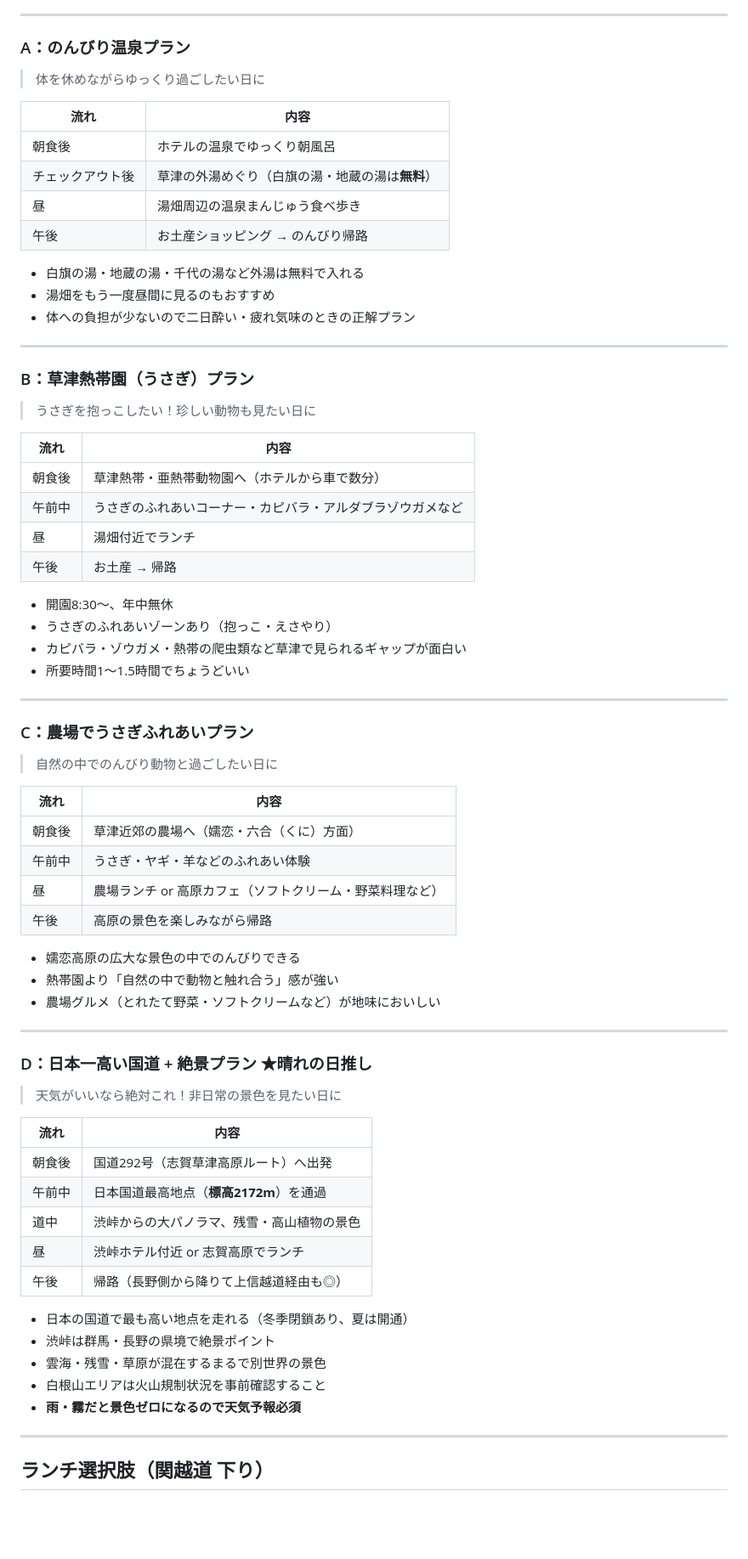
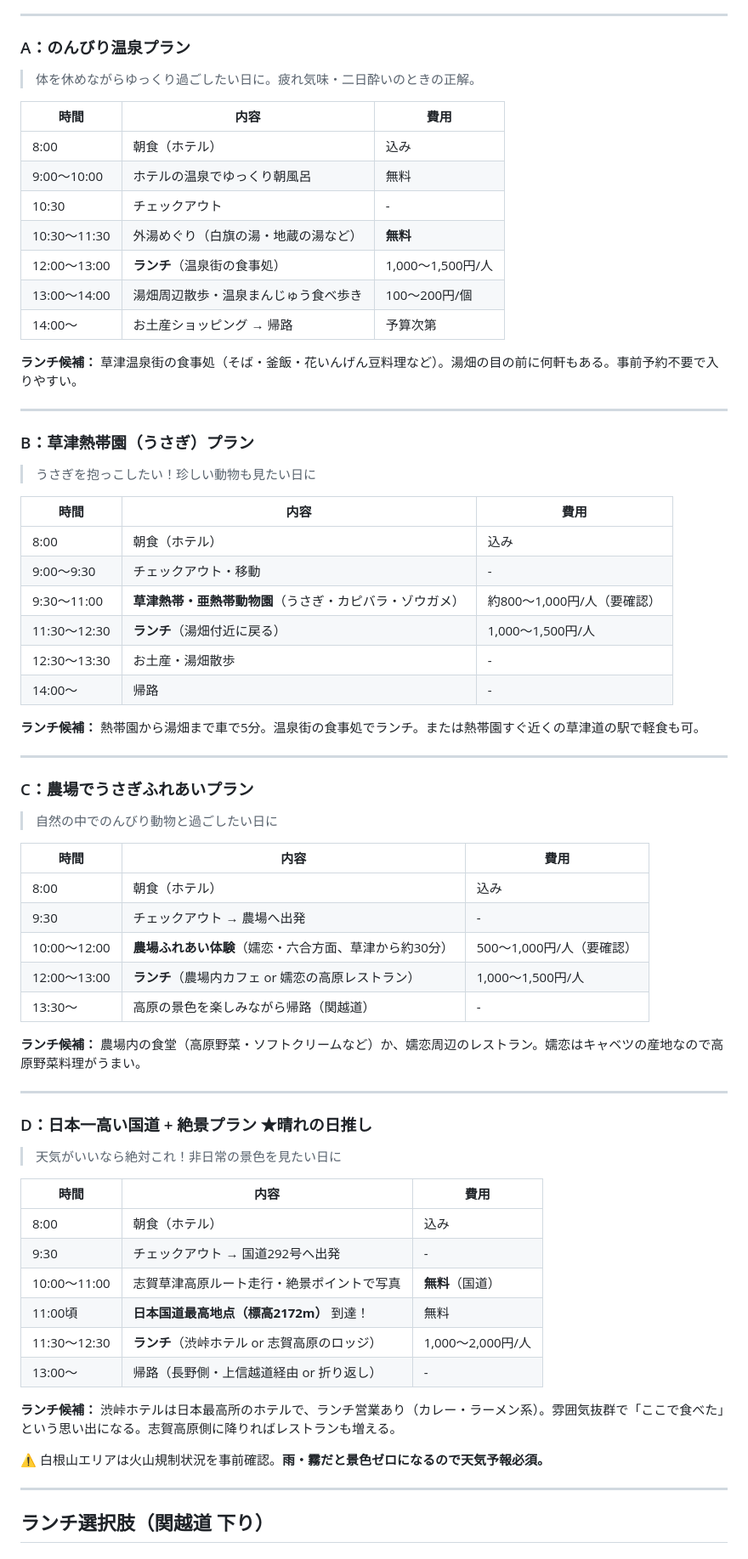
Before and after one commit to shinpeihimazin-hub/withharuka, a Markdown page: plan.md, the part around the change. Shown at 85% size. Drawn GitHub-style; blank space fills up the shorter version.

Commit message:
6月14日の各プランに時間・費用・ランチ詳細を追加
https://claude.ai/code/session_01K62YtbbNZJ9VWspc1jipiF

```diff
--- a/plan.md
+++ b/plan.md
@@ -24,18 +24,19 @@
 
 ### A：のんびり温泉プラン
 
-> 体を休めながらゆっくり過ごしたい日に
+> 体を休めながらゆっくり過ごしたい日に。疲れ気味・二日酔いのときの正解。
 
-| 流れ | 内容 |
-|------|------|
-| 朝食後 | ホテルの温泉でゆっくり朝風呂 |
-| チェックアウト後 | 草津の外湯めぐり（白旗の湯・地蔵の湯は**無料**） |
-| 昼 | 湯畑周辺の温泉まんじゅう食べ歩き |
-| 午後 | お土産ショッピング → のんびり帰路 |
+| 時間 | 内容 | 費用 |
+|------|------|------|
+| 8:00 | 朝食（ホテル） | 込み |
+| 9:00〜10:00 | ホテルの温泉でゆっくり朝風呂 | 無料 |
+| 10:30 | チェックアウト | - |
+| 10:30〜11:30 | 外湯めぐり（白旗の湯・地蔵の湯など） | **無料** |
+| 12:00〜13:00 | **ランチ**（温泉街の食事処） | 1,000〜1,500円/人 |
+| 13:00〜14:00 | 湯畑周辺散歩・温泉まんじゅう食べ歩き | 100〜200円/個 |
+| 14:00〜 | お土産ショッピング → 帰路 | 予算次第 |
 
-- 白旗の湯・地蔵の湯・千代の湯など外湯は無料で入れる
-- 湯畑をもう一度昼間に見るのもおすすめ
-- 体への負担が少ないので二日酔い・疲れ気味のときの正解プラン
+**ランチ候補：** 草津温泉街の食事処（そば・釜飯・花いんげん豆料理など）。湯畑の目の前に何軒もある。事前予約不要で入りやすい。
 
 ---
 
@@ -43,17 +44,16 @@
 
 > うさぎを抱っこしたい！珍しい動物も見たい日に
 
-| 流れ | 内容 |
-|------|------|
-| 朝食後 | 草津熱帯・亜熱帯動物園へ（ホテルから車で数分） |
-| 午前中 | うさぎのふれあいコーナー・カピバラ・アルダブラゾウガメなど |
-| 昼 | 湯畑付近でランチ |
-| 午後 | お土産 → 帰路 |
+| 時間 | 内容 | 費用 |
+|------|------|------|
+| 8:00 | 朝食（ホテル） | 込み |
+| 9:00〜9:30 | チェックアウト・移動 | - |
+| 9:30〜11:00 | **草津熱帯・亜熱帯動物園**（うさぎ・カピバラ・ゾウガメ） | 約800〜1,000円/人（要確認） |
+| 11:30〜12:30 | **ランチ**（湯畑付近に戻る） | 1,000〜1,500円/人 |
+| 12:30〜13:30 | お土産・湯畑散歩 | - |
+| 14:00〜 | 帰路 | - |
 
-- 開園8:30〜、年中無休
-- うさぎのふれあいゾーンあり（抱っこ・えさやり）
-- カピバラ・ゾウガメ・熱帯の爬虫類など草津で見られるギャップが面白い
-- 所要時間1〜1.5時間でちょうどいい
+**ランチ候補：** 熱帯園から湯畑まで車で5分。温泉街の食事処でランチ。または熱帯園すぐ近くの草津道の駅で軽食も可。
 
 ---
 
@@ -61,16 +61,15 @@
 
 > 自然の中でのんびり動物と過ごしたい日に
 
-| 流れ | 内容 |
-|------|------|
-| 朝食後 | 草津近郊の農場へ（嬬恋・六合（くに）方面） |
-| 午前中 | うさぎ・ヤギ・羊などのふれあい体験 |
-| 昼 | 農場ランチ or 高原カフェ（ソフトクリーム・野菜料理など） |
-| 午後 | 高原の景色を楽しみながら帰路 |
+| 時間 | 内容 | 費用 |
+|------|------|------|
+| 8:00 | 朝食（ホテル） | 込み |
+| 9:30 | チェックアウト → 農場へ出発 | - |
+| 10:00〜12:00 | **農場ふれあい体験**（嬬恋・六合方面、草津から約30分） | 500〜1,000円/人（要確認） |
+| 12:00〜13:00 | **ランチ**（農場内カフェ or 嬬恋の高原レストラン） | 1,000〜1,500円/人 |
+| 13:30〜 | 高原の景色を楽しみながら帰路（関越道） | - |
 
-- 嬬恋高原の広大な景色の中でのんびりできる
-- 熱帯園より「自然の中で動物と触れ合う」感が強い
-- 農場グルメ（とれたて野菜・ソフトクリームなど）が地味においしい
+**ランチ候補：** 農場内の食堂（高原野菜・ソフトクリームなど）か、嬬恋周辺のレストラン。嬬恋はキャベツの産地なので高原野菜料理がうまい。
 
 ---
 
@@ -78,19 +77,18 @@
 
 > 天気がいいなら絶対これ！非日常の景色を見たい日に
 
-| 流れ | 内容 |
-|------|------|
-| 朝食後 | 国道292号（志賀草津高原ルート）へ出発 |
-| 午前中 | 日本国道最高地点（**標高2172m**）を通過 |
-| 道中 | 渋峠からの大パノラマ、残雪・高山植物の景色 |
-| 昼 | 渋峠ホテル付近 or 志賀高原でランチ |
-| 午後 | 帰路（長野側から降りて上信越道経由も◎） |
+| 時間 | 内容 | 費用 |
+|------|------|------|
+| 8:00 | 朝食（ホテル） | 込み |
+| 9:30 | チェックアウト → 国道292号へ出発 | - |
+| 10:00〜11:00 | 志賀草津高原ルート走行・絶景ポイントで写真 | **無料**（国道） |
+| 11:00頃 | **日本国道最高地点（標高2172m）** 到達！ | 無料 |
+| 11:30〜12:30 | **ランチ**（渋峠ホテル or 志賀高原のロッジ） | 1,000〜2,000円/人 |
+| 13:00〜 | 帰路（長野側・上信越道経由 or 折り返し） | - |
 
-- 日本の国道で最も高い地点を走れる（冬季閉鎖あり、夏は開通）
-- 渋峠は群馬・長野の県境で絶景ポイント
-- 雲海・残雪・草原が混在するまるで別世界の景色
-- 白根山エリアは火山規制状況を事前確認すること
-- **雨・霧だと景色ゼロになるので天気予報必須**
+**ランチ候補：** 渋峠ホテルは日本最高所のホテルで、ランチ営業あり（カレー・ラーメン系）。雰囲気抜群で「ここで食べた」という思い出になる。志賀高原側に降りればレストランも増える。
+
+⚠️ 白根山エリアは火山規制状況を事前確認。**雨・霧だと景色ゼロになるので天気予報必須。**
 
 ---
 
```
